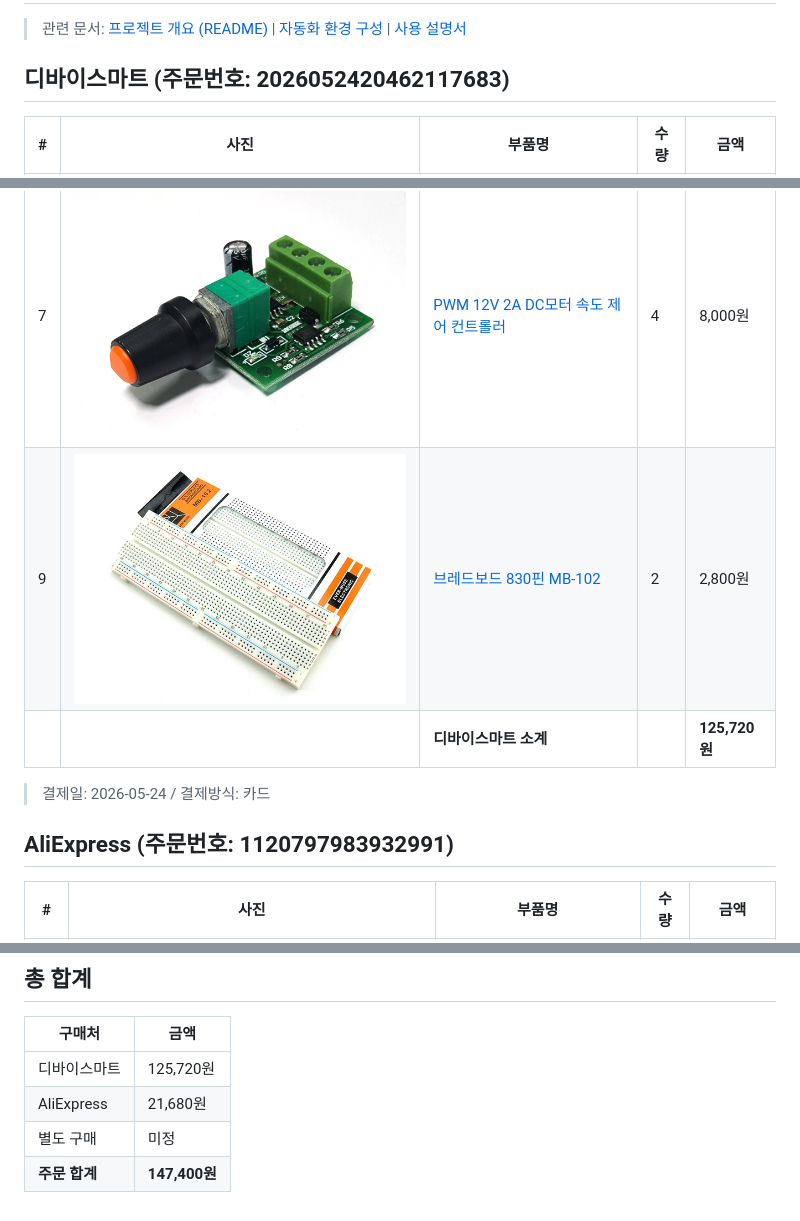
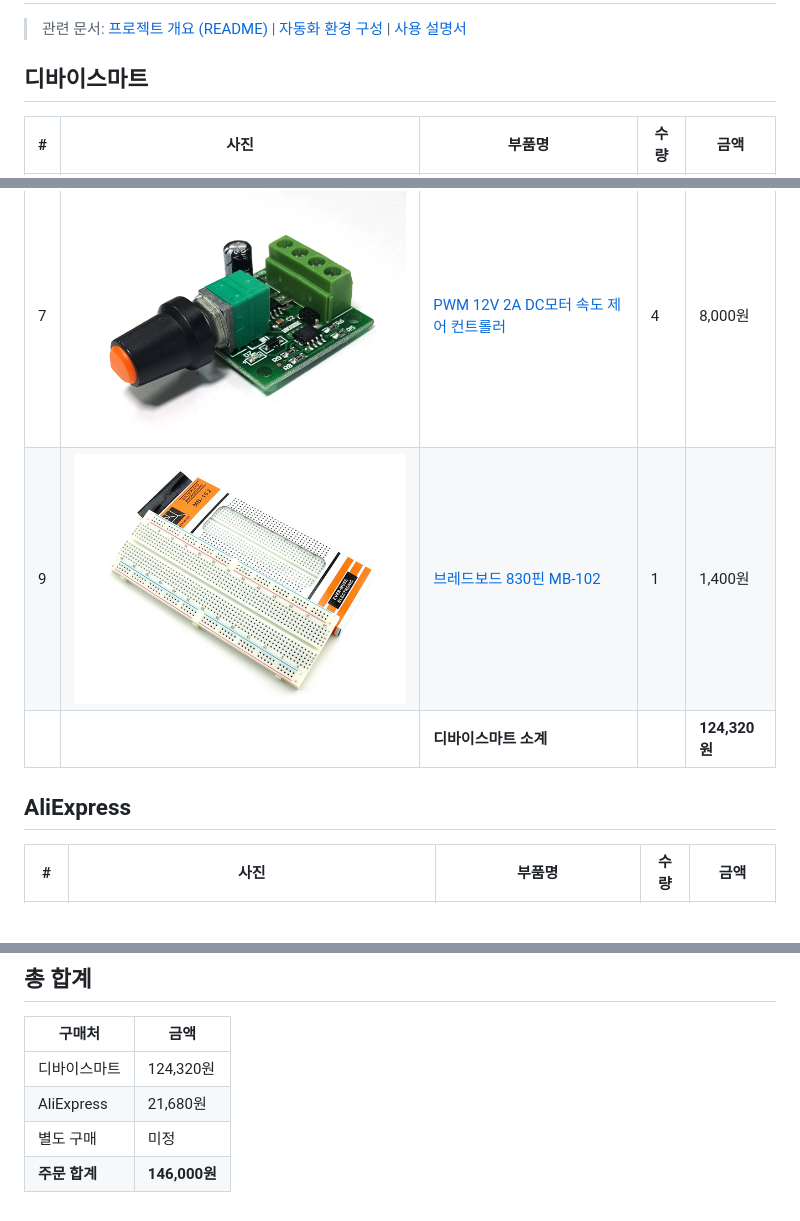
Before and after one commit to taeseokyi/reefkeeper, a Markdown page: docs/parts-list.md, 3 parts joined by grey strips. GitHub-like rendering; blank space fills up the shorter version.

Commit message:
Update parts-list: reduce breadboard to 1, remove order/payment info
Co-Authored-By: Claude Opus 4.6 <noreply@anthropic.com>

```diff
--- a/docs/parts-list.md
+++ b/docs/parts-list.md
@@ -2,7 +2,7 @@
 
 > 관련 문서: [프로젝트 개요 (README)](../README.md) | [자동화 환경 구성](system-setup.md) | [사용 설명서](user-manual.md)
 
-## 디바이스마트 (주문번호: 2026052420462117683)
+## 디바이스마트
 
 | # | 사진 | 부품명 | 수량 | 금액 |
 |---|------|--------|------|------|
@@ -13,12 +13,11 @@
 | 5 | ![](images/parts/dm-1376882.jpg) | <a href="https://www.devicemart.co.kr/goods/view?no=1376882" target="_blank">블루투스 모듈 HC-06 (DIP) 펌웨어 v1.8</a> | 1 | 5,500원 |
 | 6 | ![](images/parts/dm-1321161.jpg) | <a href="https://www.devicemart.co.kr/goods/view?no=1321161" target="_blank">5V 고정 출력 강하형 DC-DC 3A 컨버터</a> | 1 | 3,500원 |
 | 7 | ![](images/parts/dm-1345967.jpg) | <a href="https://www.devicemart.co.kr/goods/view?no=1345967" target="_blank">PWM 12V 2A DC모터 속도 제어 컨트롤러</a> | 4 | 8,000원 |
-| 9 | ![](images/parts/dm-1322408.jpg) | <a href="https://www.devicemart.co.kr/goods/view?no=1322408" target="_blank">브레드보드 830핀 MB-102</a> | 2 | 2,800원 |
-| | | **디바이스마트 소계** | | **125,720원** |
+| 9 | ![](images/parts/dm-1322408.jpg) | <a href="https://www.devicemart.co.kr/goods/view?no=1322408" target="_blank">브레드보드 830핀 MB-102</a> | 1 | 1,400원 |
+| | | **디바이스마트 소계** | | **124,320원** |
 
-> 결제일: 2026-05-24 / 결제방식: 카드
 
-## AliExpress (주문번호: 1120797983932991)
+## AliExpress
 
 | # | 사진 | 부품명 | 수량 | 금액 |
 |---|------|--------|------|------|
@@ -59,7 +57,7 @@
 
 | 구매처 | 금액 |
 |--------|------|
-| 디바이스마트 | 125,720원 |
+| 디바이스마트 | 124,320원 |
 | AliExpress | 21,680원 |
 | 별도 구매 | 미정 |
-| **주문 합계** | **147,400원** |
+| **주문 합계** | **146,000원** |
```
Also changed, not shown: other parts of docs/parts-list.md (+0 -1 lines).
